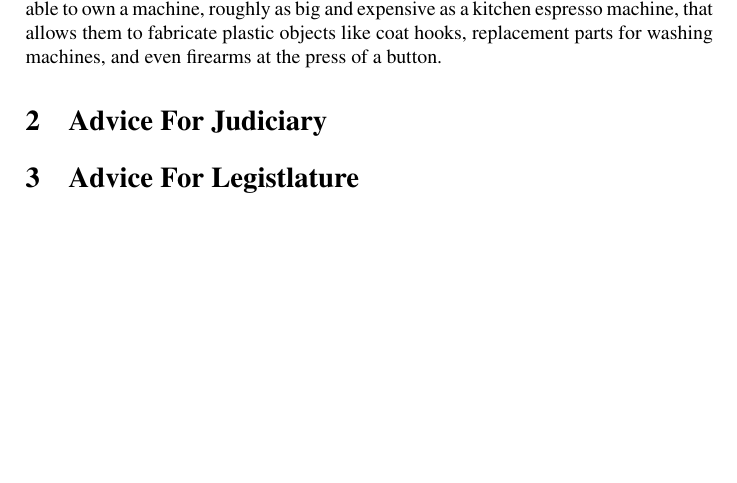
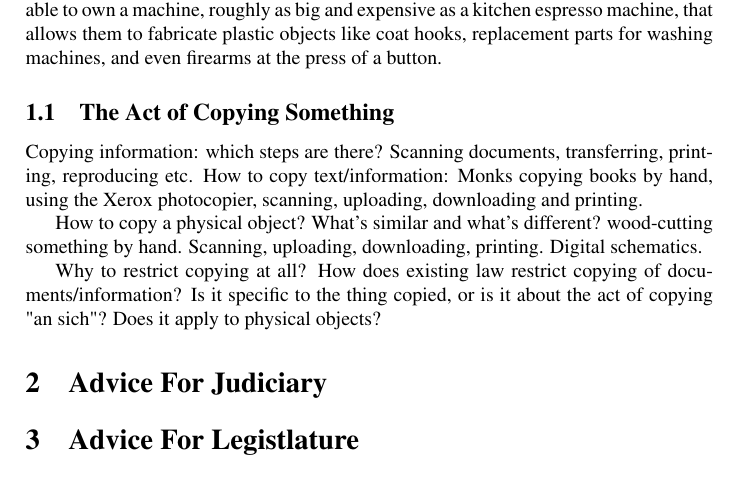
Before and after one commit to mklinik/law-in-cyberspace, a LaTeX problem sheet (assignment2/lic-group4-3d-printing-copyright.tex, which reads assignment2/background.tex): part of the page, cut so that both start at the same text, the shorter picture padded with empty space. Compiled offline with pdfLaTeX.

Commit message:
background: the act of copying

```diff
--- a/assignment2/background.tex
+++ b/assignment2/background.tex
@@ -13,3 +13,18 @@ persons will be able to own a machine, roughly as big and expensive as a
 kitchen espresso machine, that allows them to fabricate plastic objects like
 coat hooks, replacement parts for washing machines, and even firearms at the
 press of a button.
+
+\subsection{The Act of Copying Something}
+
+Copying information: which steps are there?  Scanning documents, transferring,
+printing, reproducing etc.  How to copy text/information: Monks copying books
+by hand, using the Xerox photocopier, scanning, uploading, downloading and
+printing.
+
+How to copy a physical object?  What's similar and what's different?
+wood-cutting something by hand.  Scanning, uploading, downloading, printing.
+Digital schematics.
+
+Why to restrict copying at all?  How does existing law restrict copying of
+documents/information?  Is it specific to the thing copied, or is it about the
+act of copying "an sich"?  Does it apply to physical objects?
```
